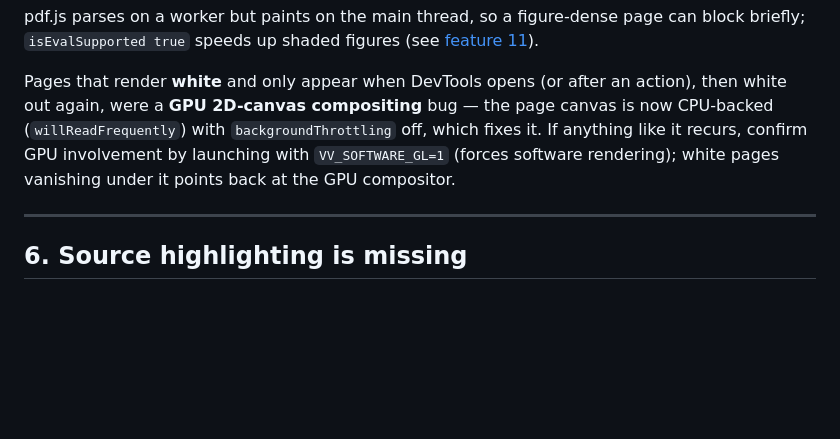
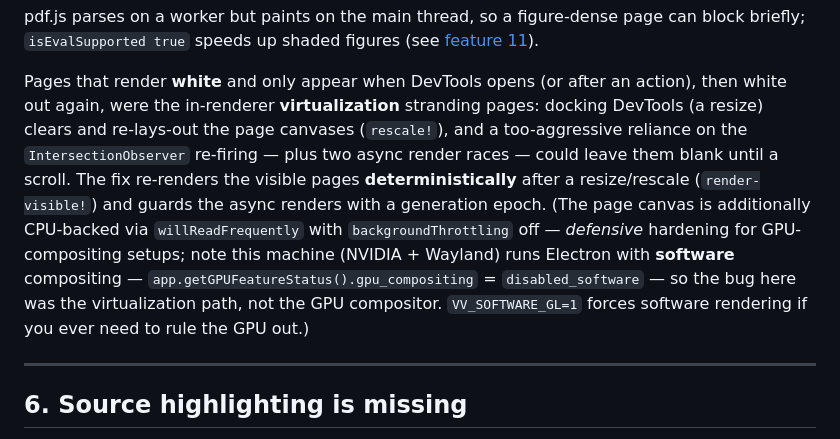
Before and after one commit to vinary-tree/vinary-viewer, a Markdown page: docs/usage/06-troubleshooting.md, the part around the change. GitHub-like rendering; blank space fills up the shorter version.

Commit message:
docs(troubleshooting): correct the PDF white-page diagnosis (software compositing, not GPU)
Verified post-fix: this host (NVIDIA RTX 4060 Ti + Wayland) runs Electron with
SOFTWARE compositing (app.getGPUFeatureStatus().gpu_compositing = disabled_software,
2d_canvas = disabled_software) even with --ignore-gpu-blocklist; forcing X11/Xwayland
just segfaults the GPU process. So the user's white pages ran under software
compositing and were NOT a GPU-compositing bug -- they were the in-renderer
virtualization stranding pages (rescale clear + over-reliance on the
IntersectionObserver re-firing + two round-3 async render races). The EFFECTIVE fix
is the deterministic visible-page re-render (render-visible! via visible-range) +
the generation epoch / task-identity guards; willReadFrequently + backgroundThrottling
are DEFENSIVE hardening for GPU-compositing setups (a no-op here, kept for robustness).

Verified with a one-off harness: all 13 pages of the real knotted-topoi.pdf render
with real pixels (getImageData), page 1 re-renders on scroll-back, and the composited
capture (capturePage) shows the page.

Co-Authored-By: Claude Opus 4.8 (1M context) <noreply@anthropic.com>

```diff
--- a/docs/usage/06-troubleshooting.md
+++ b/docs/usage/06-troubleshooting.md
@@ -94,10 +94,15 @@ pdf.js parses on a worker but paints on the main thread, so a figure-dense page
 `isEvalSupported true` speeds up shaded figures (see [feature 11](../features/11-native-pdf.md)).
 
 Pages that render **white** and only appear when DevTools opens (or after an action), then white out again,
-were a **GPU 2D-canvas compositing** bug — the page canvas is now CPU-backed (`willReadFrequently`) with
-`backgroundThrottling` off, which fixes it. If anything like it recurs, confirm GPU involvement by launching
-with `VV_SOFTWARE_GL=1` (forces software rendering); white pages vanishing under it points back at the GPU
-compositor.
+were the in-renderer **virtualization** stranding pages: docking DevTools (a resize) clears and re-lays-out
+the page canvases (`rescale!`), and a too-aggressive reliance on the `IntersectionObserver` re-firing — plus
+two async render races — could leave them blank until a scroll. The fix re-renders the visible pages
+**deterministically** after a resize/rescale (`render-visible!`) and guards the async renders with a
+generation epoch. (The page canvas is additionally CPU-backed via `willReadFrequently` with
+`backgroundThrottling` off — *defensive* hardening for GPU-compositing setups; note this machine (NVIDIA +
+Wayland) runs Electron with **software** compositing — `app.getGPUFeatureStatus().gpu_compositing` =
+`disabled_software` — so the bug here was the virtualization path, not the GPU compositor. `VV_SOFTWARE_GL=1`
+forces software rendering if you ever need to rule the GPU out.)
 
 ---
 
```
